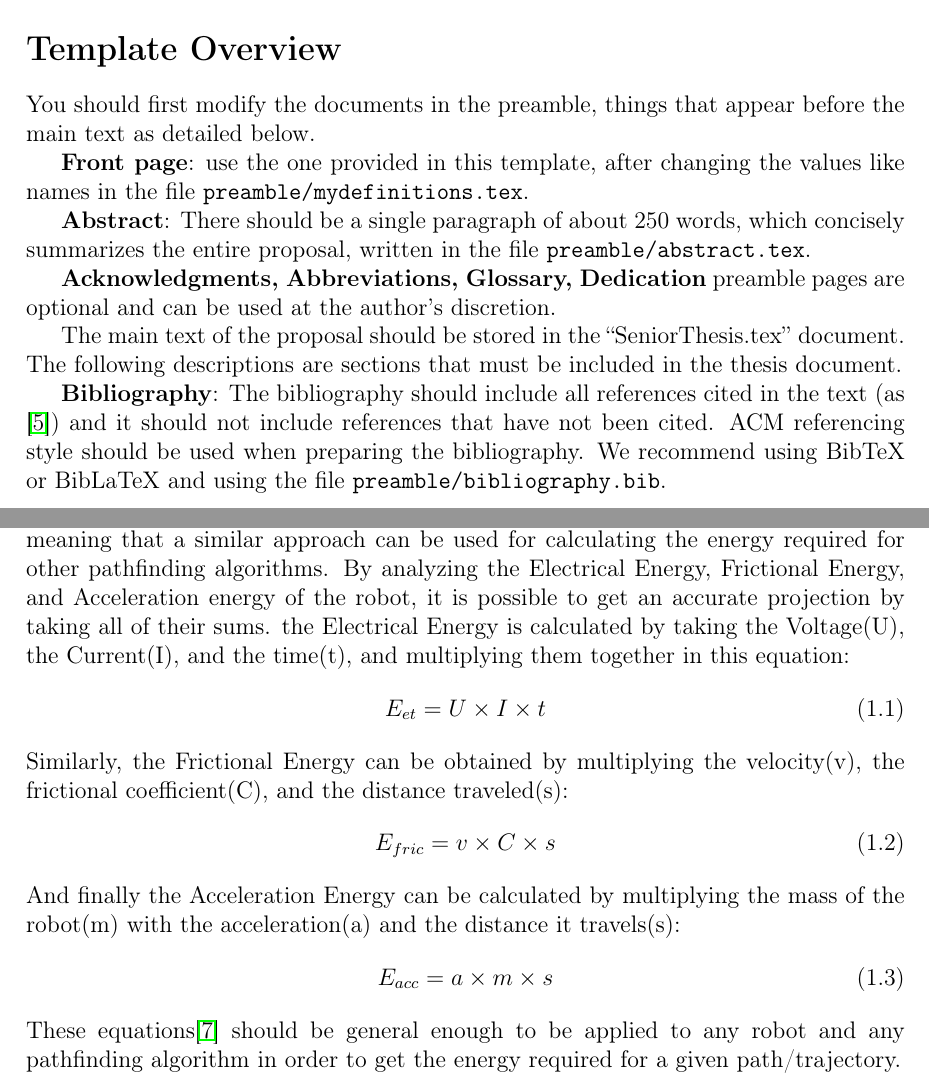
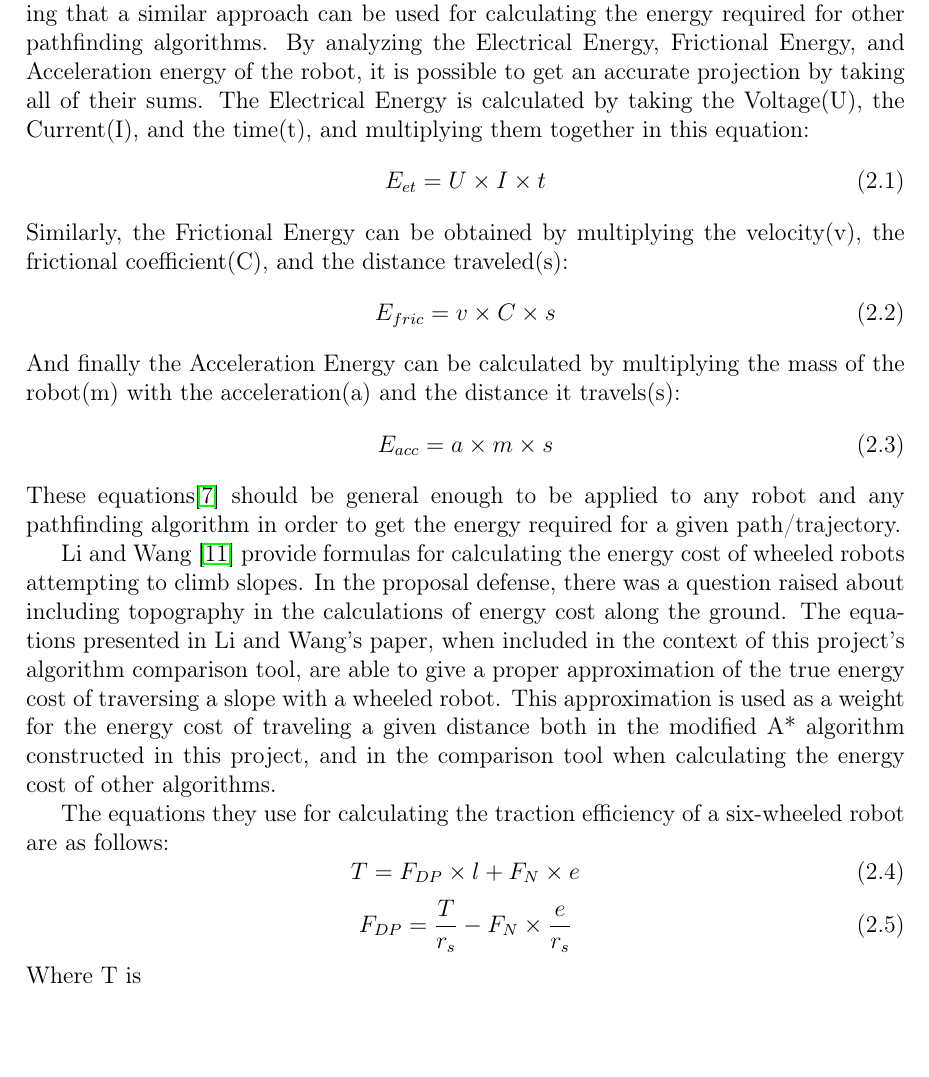
Before and after one commit to stephensonc/PACT, a LaTeX thesis (SeniorThesis.tex, which reads chapters/ch01_introduction.tex, chapters/ch02_relatedwork.tex): two parts of pages 11 and 14 of 24 before the commit and part of page 19 of 24 after it, the two joined at a grey line, cut at the place of the change, the shorter picture padded with empty space. Compiled offline with pdfLaTeX.

Commit message:
Add to related works

```diff
--- a/SeniorThesis.tex
+++ b/SeniorThesis.tex
@@ -130,19 +130,19 @@
 %	START DELETE TEXT
 %----------------------------------------------------------------------------------------
 
-\section*{Template Overview}
+% \section*{Template Overview}
 
-You should first modify the documents in the preamble, things that appear before the main text as detailed below.
+% You should first modify the documents in the preamble, things that appear before the main text as detailed below.
 
-\textbf{Front page}: use the one provided in this template, after changing the values like names in the file \texttt{preamble/mydefinitions.tex}.
+% \textbf{Front page}: use the one provided in this template, after changing the values like names in the file \texttt{preamble/mydefinitions.tex}.
 
-\textbf{Abstract}: There should be a single paragraph of about 250 words, which concisely summarizes the entire proposal, written in the file \texttt{preamble/abstract.tex}.
+% \textbf{Abstract}: There should be a single paragraph of about 250 words, which concisely summarizes the entire proposal, written in the file \texttt{preamble/abstract.tex}.
 
-\textbf{Acknowledgments, Abbreviations, Glossary, Dedication} preamble pages are optional and can be used at the author's discretion.
+% \textbf{Acknowledgments, Abbreviations, Glossary, Dedication} preamble pages are optional and can be used at the author's discretion.
 
-The main text of the proposal should be stored in the ``SeniorThesis.tex'' document. The following descriptions are sections that must be included in the thesis document.
+% The main text of the proposal should be stored in the ``SeniorThesis.tex'' document. The following descriptions are sections that must be included in the thesis document.
 
-\textbf{Bibliography}: The bibliography should include all references cited in the text (as \cite{dasgupta2015comrade}) and it should not include references that have not been cited. ACM referencing style should be used when preparing the bibliography. We recommend using BibTeX or BibLaTeX and using the file \texttt{preamble/bibliography.bib}.
+% \textbf{Bibliography}: The bibliography should include all references cited in the text (as \cite{dasgupta2015comrade}) and it should not include references that have not been cited. ACM referencing style should be used when preparing the bibliography. We recommend using BibTeX or BibLaTeX and using the file \texttt{preamble/bibliography.bib}.
 
 %----------------------------------------------------------------------------------------
 % STOP DELETE
--- a/chapters/ch01_introduction.tex
+++ b/chapters/ch01_introduction.tex
@@ -44,18 +44,6 @@ This project has created a "simulation room" of sorts in which a user is able to
     \caption{The process for using the simulation tool}
     \label{fig:Usage}
 \end{figure}
-\par
-Henkel et al.'s algorithm factors in energy cost when considering routes to take\cite{henkel2016energy}, meaning that a similar approach can be used for calculating the energy required for other pathfinding algorithms. By analyzing the Electrical Energy, Frictional Energy, and Acceleration energy of the robot, it is possible to get an accurate projection by taking all of their sums. the Electrical Energy is calculated by taking the Voltage(U), the Current(I), and the time(t), and multiplying them together in this equation:\begin{equation}
-    E_{et} = U\times I\times t
-\end{equation}
-Similarly, the Frictional Energy can be obtained by multiplying the velocity(v), the frictional coefficient(C), and the distance traveled(s):\begin{equation}
-    E_{fric} = v \times C \times s
-\end{equation}
-And finally the Acceleration Energy can be calculated by multiplying the mass of the robot(m) with the acceleration(a) and the distance it travels(s):\begin{equation}
-    E_{acc} = a \times m \times s
-\end{equation}
-These equations\cite{henkel2016energy} should be general enough to be applied to any robot and any pathfinding algorithm in order to get the energy required for a given path/trajectory.
-\par
 Each algorithm is able to be assessed based on the amount of time it takes to run the algorithm, how much memory it consumed, and how much battery power the calculated route will take to execute. Each of these metrics will be able to be used by robot designers to determine which algorithm best suits their needs for the robot that they are designing.
 \par
 This project has been written in Python due to the large number of available libraries and the general ease of use of the language. Numpy \cite{numpy_2021} has been used in the implementations of the various pathfinding algorithms, and the integrated system libraries were useful for tracking metrics such as the time it took to execute the algorithms and how much memory they use.
--- a/chapters/ch02_relatedwork.tex
+++ b/chapters/ch02_relatedwork.tex
@@ -41 +43,21 @@ Harabor and Grastien \cite{harabor2011online} designed an algorithm called the j
 \par
+Their algorithm factors in energy cost when considering routes to take\cite{henkel2016energy}, meaning that a similar approach can be used for calculating the energy required for other pathfinding algorithms. By analyzing the Electrical Energy, Frictional Energy, and Acceleration energy of the robot, it is possible to get an accurate projection by taking all of their sums. The Electrical Energy is calculated by taking the Voltage(U), the Current(I), and the time(t), and multiplying them together in this equation:\begin{equation}
+    E_{et} = U\times I\times t
+\end{equation}
+Similarly, the Frictional Energy can be obtained by multiplying the velocity(v), the frictional coefficient(C), and the distance traveled(s):\begin{equation}
+    E_{fric} = v \times C \times s
+\end{equation}
+And finally the Acceleration Energy can be calculated by multiplying the mass of the robot(m) with the acceleration(a) and the distance it travels(s):\begin{equation}
+    E_{acc} = a \times m \times s
+\end{equation}
+These equations\cite{henkel2016energy} should be general enough to be applied to any robot and any pathfinding algorithm in order to get the energy required for a given path/trajectory.
+\par
+Li and Wang \cite{li2014coordinated} provide formulas for calculating the energy cost of wheeled robots attempting to climb slopes. In the proposal defense, there was a question raised about including topography in the calculations of energy cost along the ground. The equations presented in Li and Wang's paper, when included in the context of this project's algorithm comparison tool, are able to give a proper approximation of the true energy cost of traversing a slope with a wheeled robot. This approximation is used as a weight for the energy cost of traveling a given distance both in the modified A* algorithm constructed in this project, and in the comparison tool when calculating the energy cost of other algorithms.
+\par The equations they use for calculating the traction efficiency of a six-wheeled robot are as follows:
+    \begin{equation}
+        T = F_{DP} \times l + F_{N} \times e
+    \end{equation}
+    \begin{equation}
+        F_{DP} = \frac{T}{ r_{s}} - F_{N} \times \frac{e}{r_{s}}
+    \end{equation}
+Where T is
```
Also changed, not shown: preamble/bibliography.bib (+8 -0 lines), images/SlopeDeformationImage.png (added), chapters/ch01_introduction.tex (12 more changed lines), chapters/ch02_relatedwork.tex (7 more changed lines).
